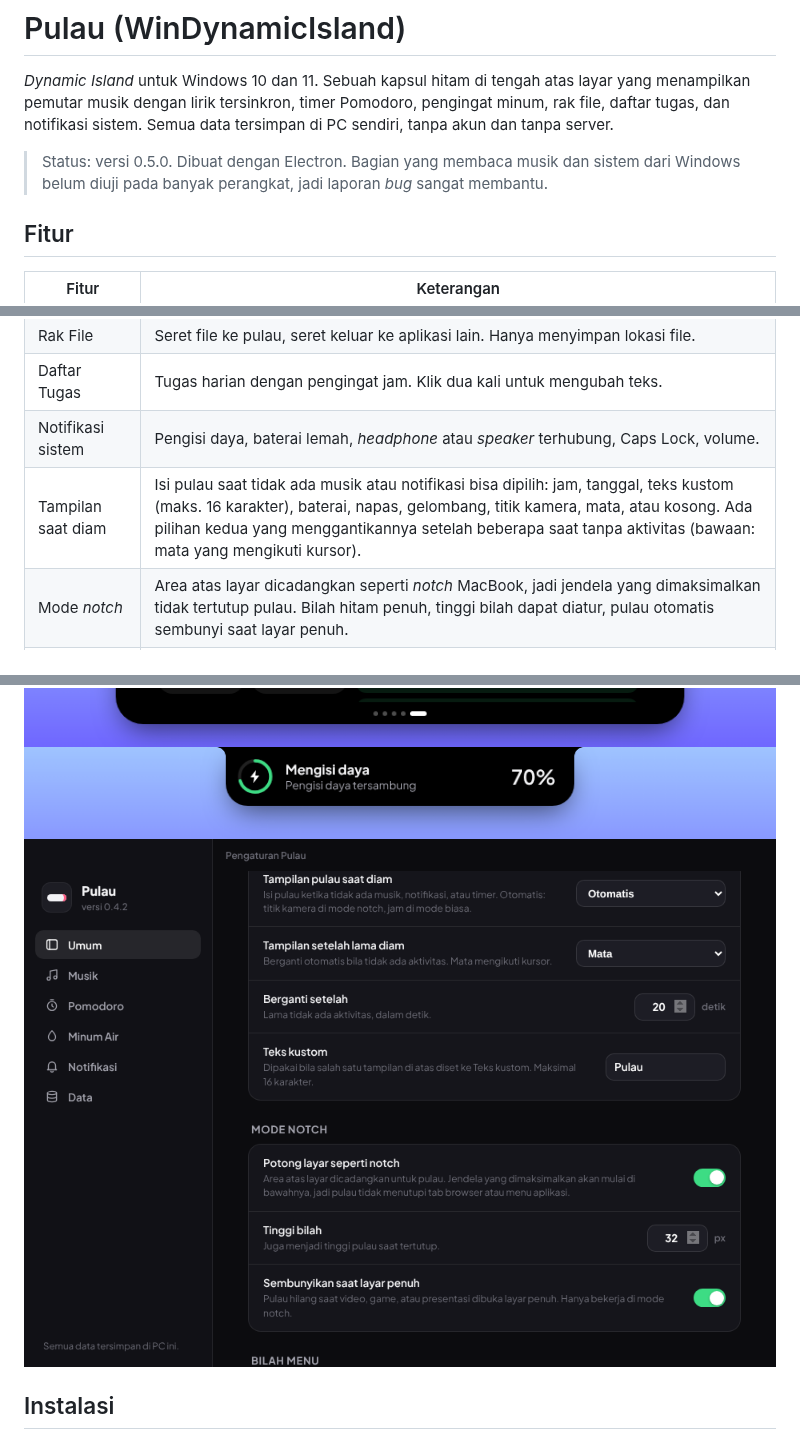
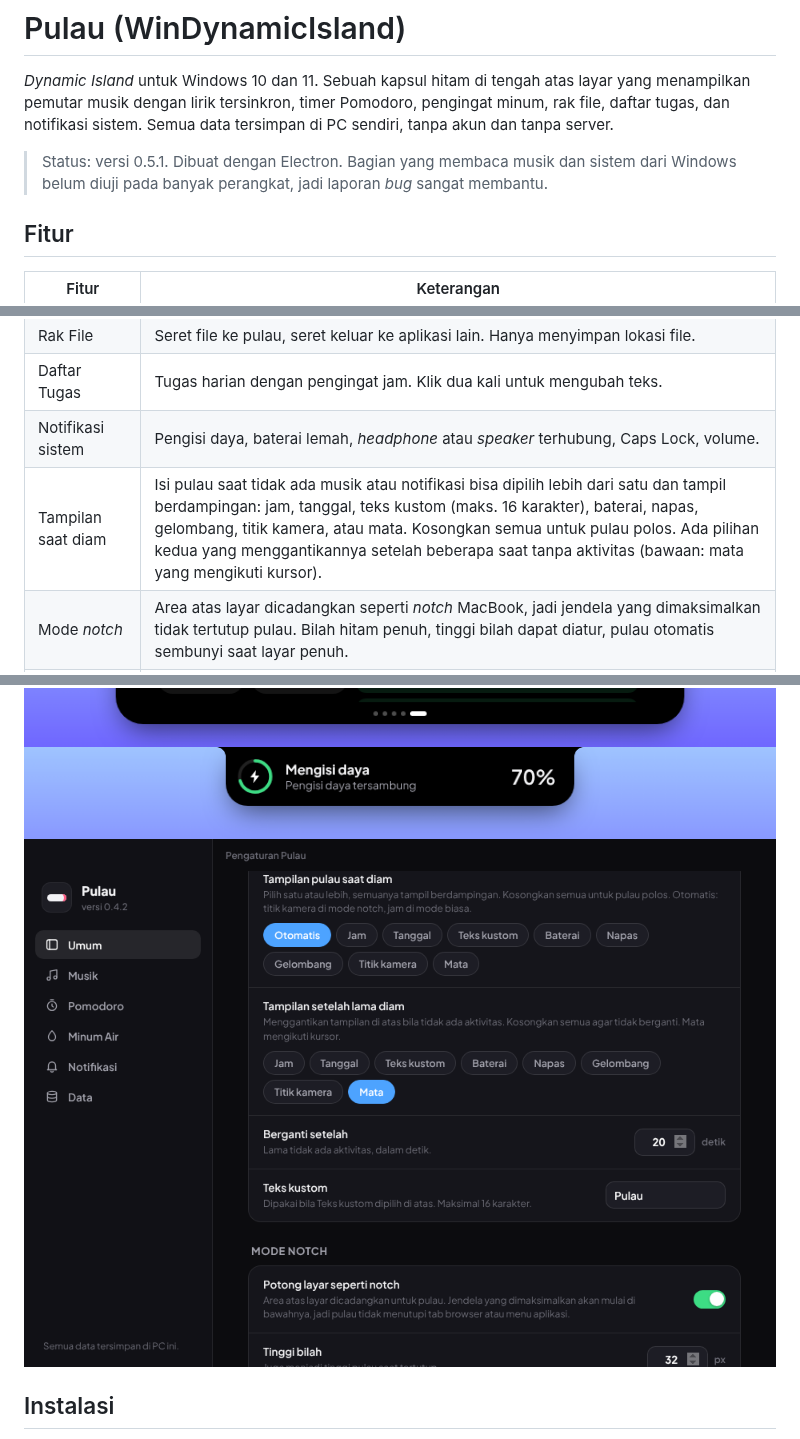
Before and after one commit to LippyyDev/WinDynamicIsland, a Markdown page: README.md, 3 parts joined by grey strips. Drawn GitHub-style; pictures changed too: docs/screenshots/pengaturan.png.

Commit message:
Idle multi pilihan dan tanpa titik hijau (0.5.1)
Co-Authored-By: Claude Sonnet 5.5 <noreply@anthropic.com>
Claude-Session: https://claude.ai/code/session_01F5Jrps2tSw5S6jwc8pbno1

```diff
--- a/README.md
+++ b/README.md
@@ -2,7 +2,7 @@
 
 *Dynamic Island* untuk Windows 10 dan 11. Sebuah kapsul hitam di tengah atas layar yang menampilkan pemutar musik dengan lirik tersinkron, timer Pomodoro, pengingat minum, rak file, daftar tugas, dan notifikasi sistem. Semua data tersimpan di PC sendiri, tanpa akun dan tanpa server.
 
-> Status: versi 0.5.0. Dibuat dengan Electron. Bagian yang membaca musik dan sistem dari Windows belum diuji pada banyak perangkat, jadi laporan *bug* sangat membantu.
+> Status: versi 0.5.1. Dibuat dengan Electron. Bagian yang membaca musik dan sistem dari Windows belum diuji pada banyak perangkat, jadi laporan *bug* sangat membantu.
 
 ## Fitur
 
@@ -16,7 +16,7 @@
 | Rak File | Seret file ke pulau, seret keluar ke aplikasi lain. Hanya menyimpan lokasi file. |
 | Daftar Tugas | Tugas harian dengan pengingat jam. Klik dua kali untuk mengubah teks. |
 | Notifikasi sistem | Pengisi daya, baterai lemah, *headphone* atau *speaker* terhubung, Caps Lock, volume. |
-| Tampilan saat diam | Isi pulau saat tidak ada musik atau notifikasi bisa dipilih: jam, tanggal, teks kustom (maks. 16 karakter), baterai, napas, gelombang, titik kamera, mata, atau kosong. Ada pilihan kedua yang menggantikannya setelah beberapa saat tanpa aktivitas (bawaan: mata yang mengikuti kursor). |
+| Tampilan saat diam | Isi pulau saat tidak ada musik atau notifikasi bisa dipilih lebih dari satu dan tampil berdampingan: jam, tanggal, teks kustom (maks. 16 karakter), baterai, napas, gelombang, titik kamera, atau mata. Kosongkan semua untuk pulau polos. Ada pilihan kedua yang menggantikannya setelah beberapa saat tanpa aktivitas (bawaan: mata yang mengikuti kursor). |
 | Mode *notch* | Area atas layar dicadangkan seperti *notch* MacBook, jadi jendela yang dimaksimalkan tidak tertutup pulau. Bilah hitam penuh, tinggi bilah dapat diatur, pulau otomatis sembunyi saat layar penuh. |
 | Bilah menu | Seperti macOS: logo dengan menu cepat, aplikasi aktif dan judul jendela di kiri, Wi-Fi, volume, baterai, tanggal dan jam di kanan. Warna bilah Otomatis mengikuti bagian atas jendela yang aktif (wallpaper saat di desktop), atau Ikuti tema sistem (hitam atau putih). Efek latar dipilih terpisah: Padat, Blur (hanya saat desktop terlihat; wallpaper dikaburkan dan diberi tinta; kekuatan blur 0 sampai 100% dengan 0% berarti transparan, dan kepekatan warna diatur terpisah), atau Transparan. |
 | Log aktivitas | Tiga level: Mati, Hanya galat, Semua aktivitas. Ada penampil log di Pengaturan. |
```
Also changed, not shown: other parts of README.md (+1 -1 lines), CHANGELOG.md (+8 -0 lines), 9 other files.
